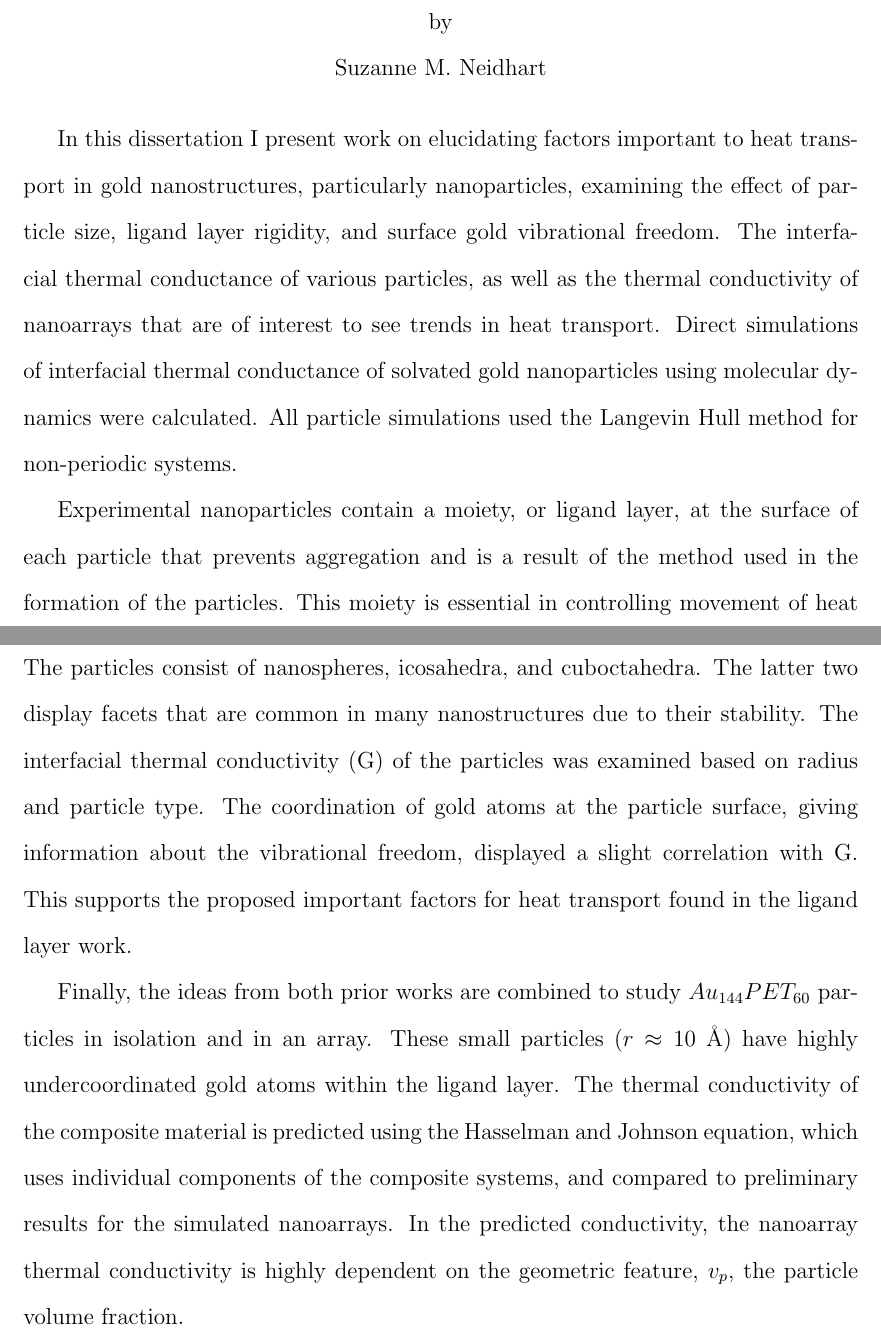
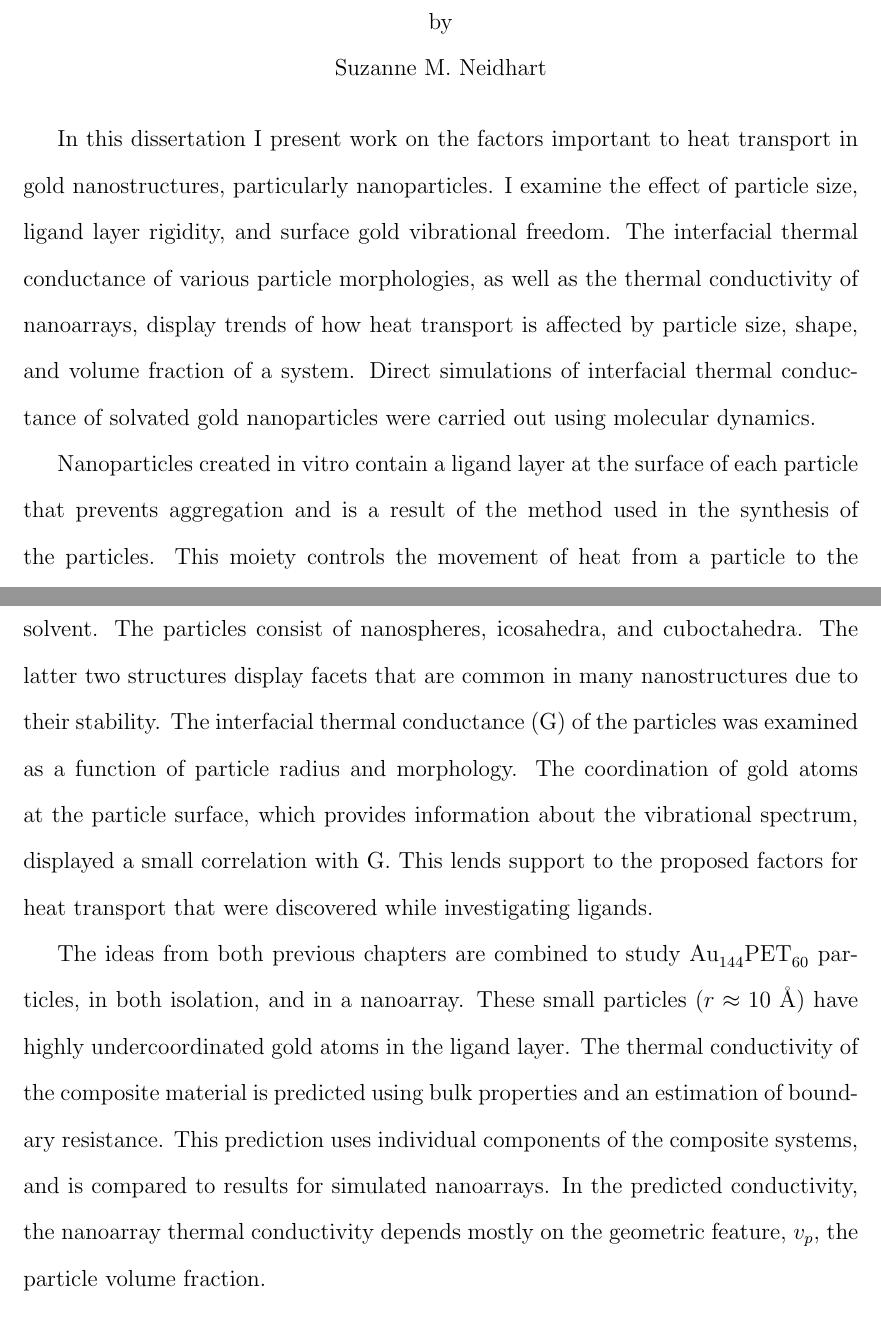
Before and after one commit to skucera/Dissertation, a LaTeX thesis (Neidhart_Thesis.tex): two parts of pages 2 and 3 of 134, joined at a grey line, cut so that both start at the same text. Compiled offline with pdfLaTeX.

Commit message:
changes to abstracts

```diff
--- a/Neidhart_Thesis.tex
+++ b/Neidhart_Thesis.tex
@@ -54,16 +54,17 @@
 %\makecopyright
 
 \begin{abstract}
-In this dissertation I present work on elucidating factors important to heat transport in gold nanostructures, particularly nanoparticles, examining the effect of particle size, ligand layer rigidity, and surface gold vibrational freedom. The interfacial thermal conductance of various particles, as well as the thermal conductivity of nanoarrays that are of interest to see trends in heat transport.
-Direct simulations of interfacial thermal conductance of solvated gold nanoparticles using molecular dynamics were calculated. All particle simulations used the Langevin Hull method for non-periodic systems.
+In this dissertation I present work on the factors important to heat transport in gold nanostructures, particularly nanoparticles. I examine the effect of particle size, ligand layer rigidity, and surface gold vibrational freedom. The interfacial thermal conductance of various particle morphologies, as well as the thermal conductivity of nanoarrays, display trends of how heat transport is affected by particle size, shape, and volume fraction of a system.
+Direct simulations of interfacial thermal conductance of solvated gold nanoparticles were carried out using molecular dynamics.
+%All particle simulations used the Langevin Hull method for non-periodic systems.
 
-Experimental nanoparticles contain a moiety, or ligand layer, at the surface of each particle that prevents aggregation and is a result of the method used in the formation of the particles. This moiety is essential in controlling movement of heat from a particle to the surrounding media. In particular, the following study looks closely at how the rigidity of this ligand layer and the length of the ligand change thermal transport at the interface of the particle. This allows for further insight into the important factors for ligand and solvent interactions to optimize heat flow. Proposed mechanisms for heat transfer rely on two effects: the vibrational overlap of the materials at the interface and the density overlap of the same materials.
+Nanoparticles created in vitro contain a ligand layer at the surface of each particle that prevents aggregation and is a result of the method used in the synthesis of the particles. This moiety controls the movement of heat from a particle to the surrounding media. In particular, Chapter \ref{chapter:NPthiols} looks closely at how the rigidity of this ligand layer (and the length of the ligand) change thermal transport across the solvent-particle interface. This provides further insight into the factors that govern heat flow. Proposed mechanisms for heat transfer rely on two effects: the vibrational spectral overlap of the materials at the interface and the physical contact between the same materials.
 
-After finding no direct relationship for particle size with the ligand layer and the thermal transport, a simpler system was examined: bare nanoparticles in solvent.
-The particles consist of nanospheres, icosahedra, and cuboctahedra. The latter two display facets that are common in many nanostructures due to their stability.
-The interfacial thermal conductivity (G) of the particles was examined based on radius and particle type. The coordination of gold atoms at the particle surface, giving information about the vibrational freedom, displayed a slight correlation with G. This supports the proposed important factors for heat transport found in the ligand layer work.
+Finding no direct relationship between particle size with the ligand layer and the thermal transport, a simpler system was examined: bare nanoparticles in a non-polar solvent.
+The particles consist of nanospheres, icosahedra, and cuboctahedra. The latter two structures display facets that are common in many nanostructures due to their stability.
+The interfacial thermal conductance (G) of the particles was examined as a function of particle radius and morphology. The coordination of gold atoms at the particle surface, which provides information about the vibrational spectrum, displayed a small correlation with G. This lends support to the proposed factors for heat transport that were discovered while investigating ligands.
 
-Finally, the ideas from both prior works are combined to study $Au_{144}PET_{60}$ particles in isolation and in an array. These small particles ($r \approx 10$ \AA) have highly undercoordinated gold atoms within the ligand layer. The thermal conductivity of the composite material is predicted using the Hasselman and Johnson equation, which uses individual components of the composite systems, and compared to preliminary results for the simulated nanoarrays. In the predicted conductivity, the nanoarray thermal conductivity is highly dependent on the geometric feature, $v_p$, the particle volume fraction.
+The ideas from both previous chapters are combined to study \ce{Au144PET60} particles, in both isolation, and in a nanoarray. These small particles ($r \approx 10$ \AA) have highly undercoordinated gold atoms in the ligand layer. The thermal conductivity of the composite material is predicted using bulk properties and an estimation of boundary resistance. This prediction uses individual components of the composite systems, and is compared to results for simulated nanoarrays. In the predicted conductivity, the nanoarray thermal conductivity depends mostly on the geometric feature, $v_p$, the particle volume fraction.
 
 \end{abstract}
 
```
